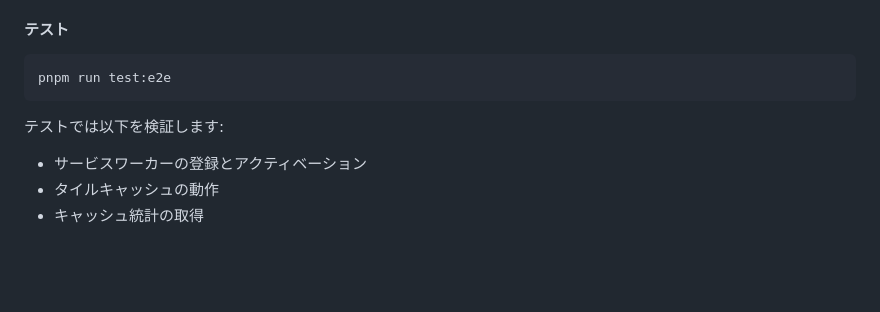
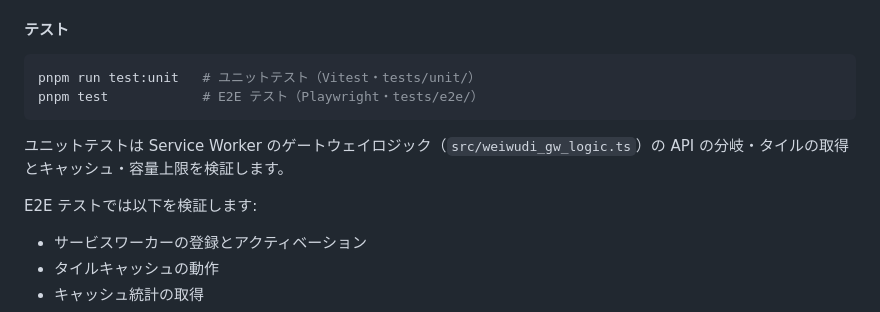
Before and after one commit to code4history/Weiwudi, a Markdown page: README.ja.md, the part around the change. GitHub-like rendering; blank space fills up the shorter version.

````diff
--- a/README.ja.md
+++ b/README.ja.md
@@ -138,10 +138,13 @@ pnpm build
 #### テスト
 
 ```bash
-pnpm run test:e2e
+pnpm run test:unit   # ユニットテスト（Vitest・tests/unit/）
+pnpm test            # E2E テスト（Playwright・tests/e2e/）
 ```
 
-テストでは以下を検証します:
+ユニットテストは Service Worker のゲートウェイロジック（`src/weiwudi_gw_logic.ts`）の API の分岐・タイルの取得とキャッシュ・容量上限を検証します。
+
+E2E テストでは以下を検証します:
 - サービスワーカーの登録とアクティベーション
 - タイルキャッシュの動作
 - キャッシュ統計の取得
````
Also changed, not shown: AGENTS.md (+3 -3 lines), README.md (+5 -2 lines).
